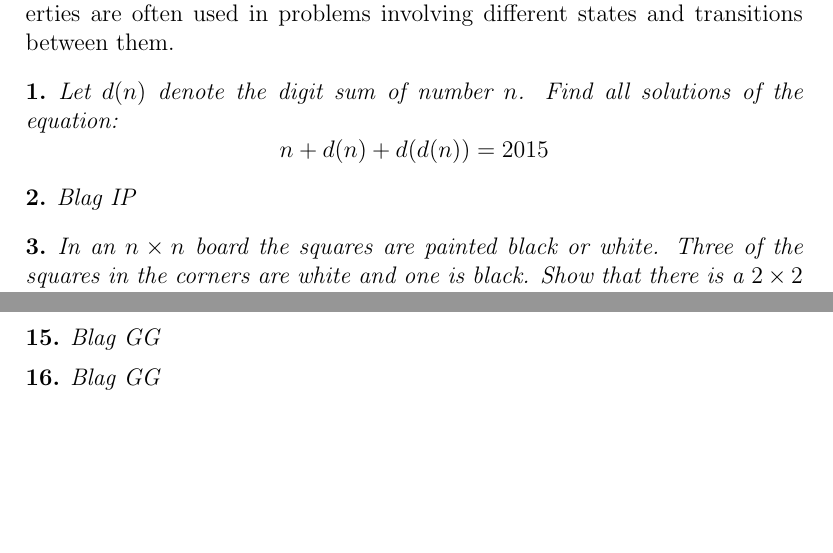
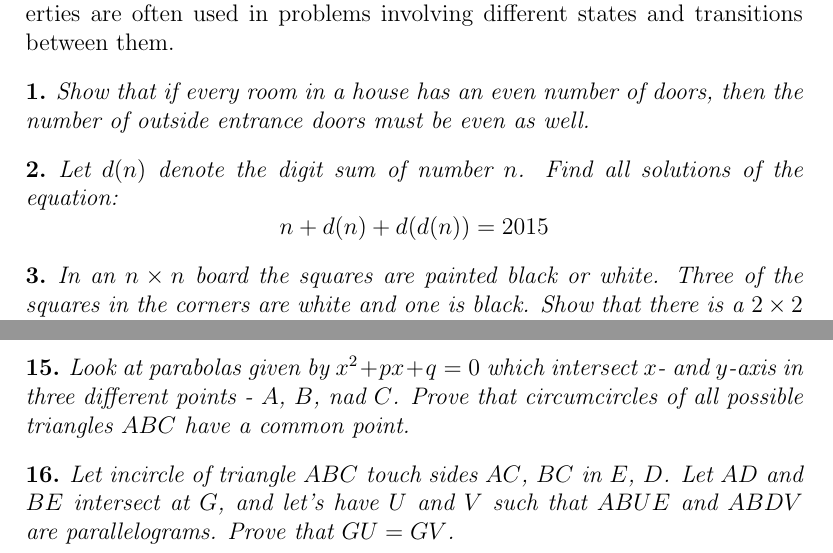
Before and after one commit to markopuza/Problem-Solving-Maths-Group, a LaTeX document (7_Summary/Summary.tex): two parts of pages 1 and 3 of 3 before the commit and two parts of pages 1 and 4 of 4 after it, joined at a grey line, cut so that both start at the same text, the shorter picture padded with empty space. Compiled offline with pdfLaTeX.

Commit message:
summary finished

```diff
--- a/7_Summary/Summary.tex
+++ b/7_Summary/Summary.tex
@@ -22,11 +22,13 @@ This whole sheet can be regarded as a sun beam aiming to ripen the fruit of all
 Property which does not change is called \emph{invariant}, property that only changes in one direction, e.g. always increases, is called \emph{monovariant}. These properties are often used in problems involving different states and transitions between them.
 
 \begin{problem}
+Show that if every room in a house has an even number of doors,
+then the number of outside entrance doors must be even as well.
+ \end{problem}
+
+\begin{problem}
 Let $d(n)$ denote the digit sum of number $n$. Find all solutions of the equation: \[n + d(n) + d(d(n)) = 2015\]
 \end{problem}
-
-\begin{problem}
-Blag IP \end{problem}
 
 \begin{problem}
 In an $n \times n$ board the squares are painted black or white. Three of the squares in the corners are white and one is black. Show that there is a $2 \times 2$ square with an odd number of white unit squares.
@@ -100,11 +102,12 @@ Let line $p$ intersect circle $k$ centered at point $O$ at two distinct points $
 \end{problem}
 
 \begin{problem}
-Blag GG
+Look at parabolas given by $x^2 +px + q = 0$ which intersect $x$- and $y$-axis in three different points - $A$, $B$, nad $C$. Prove that circumcircles of all possible triangles $ABC$ have a common point.
 \end{problem}
 
 \begin{problem}
-Blag GG
+Let incircle of triangle $ABC$ touch sides $AC$, $BC$ in $E$, $D$. Let $AD$ and $BE$ intersect at $G$, and let's have $U$ and $V$ such that $ABUE$
+and $ABDV$ are parallelograms. Prove that $GU = GV$.
 \end{problem}
 
 \end{document}
```
